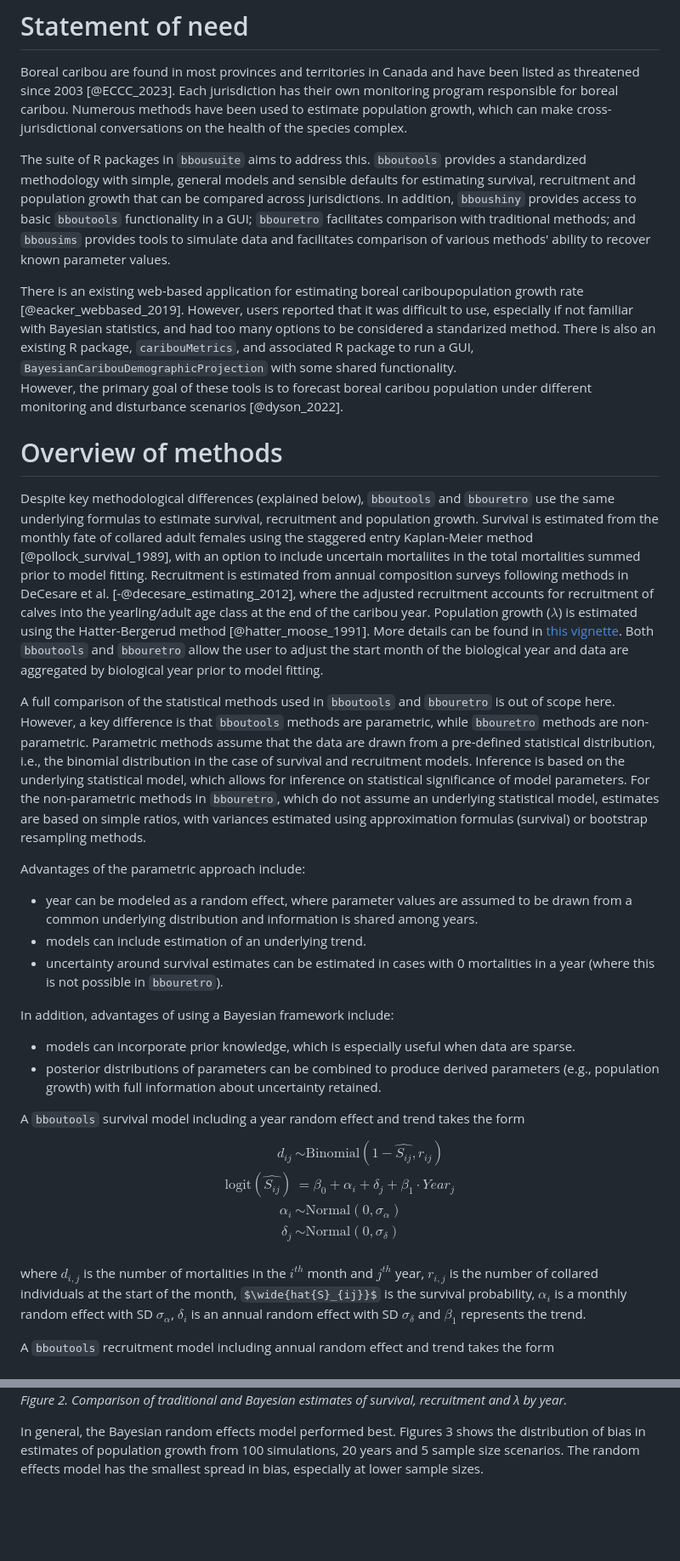
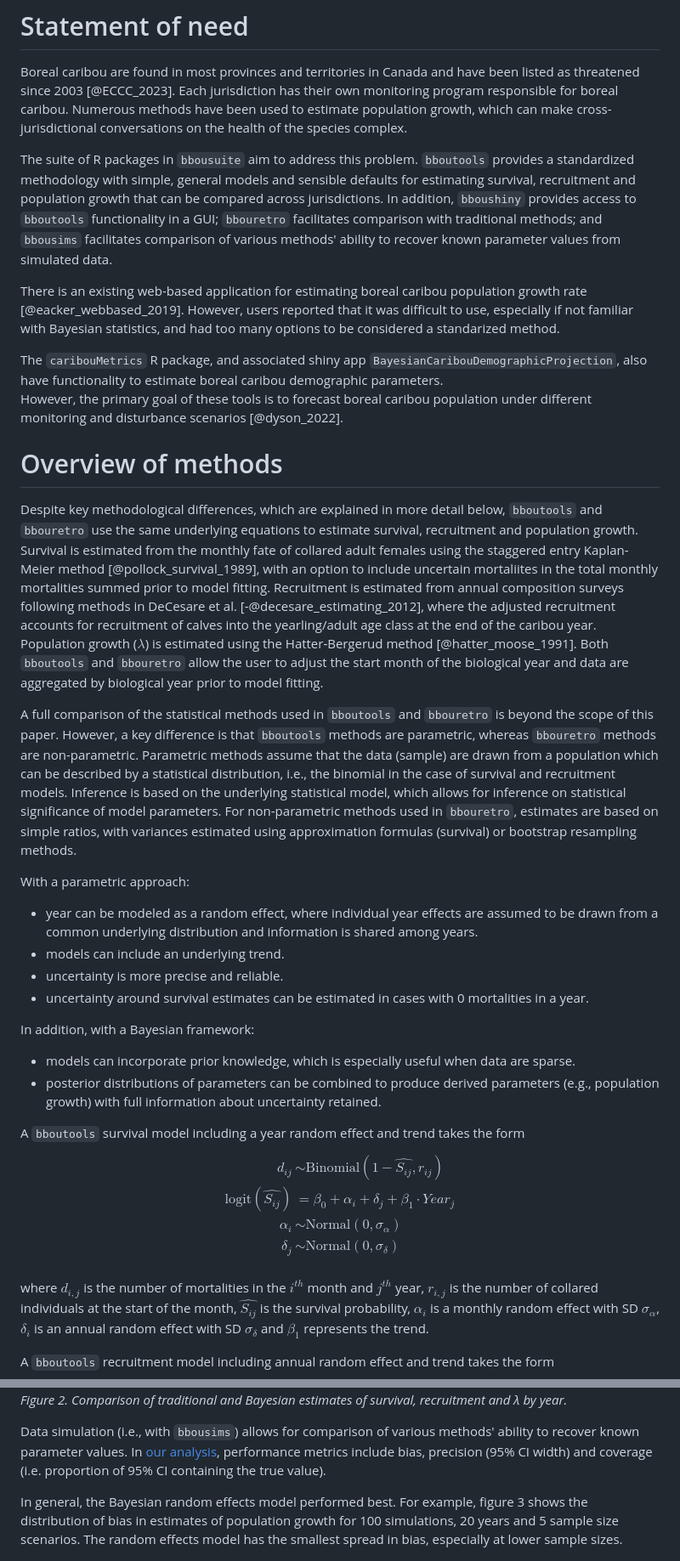
Before and after one commit to poissonconsulting/bbousuite, a Markdown page: paper/paper.md, 2 parts joined by grey strips. Shown at 85% size. Drawn GitHub-style; some formulas as TeX source; blank space fills up the shorter version.

```diff
--- a/paper/paper.md
+++ b/paper/paper.md
@@ -63,36 +64,37 @@ Boreal caribou are found in most provinces and territories in Canada and have be
 Each jurisdiction has their own monitoring program responsible for boreal caribou.
 Numerous methods have been used to estimate population growth, which can make cross-jurisdictional conversations on the health of the species complex.
 
-The suite of R packages in `bbousuite` aims to address this.
+The suite of R packages in `bbousuite` aim to address this problem.
 `bboutools` provides a standardized methodology with simple, general models and sensible defaults for estimating survival, recruitment and population growth that can be compared across jurisdictions.
-In addition, `bboushiny` provides access to basic `bboutools` functionality in a GUI; `bbouretro` facilitates comparison with traditional methods; and `bbousims` provides tools to simulate data and facilitates comparison of various methods' ability to recover known parameter values.
+In addition, `bboushiny` provides access to `bboutools` functionality in a GUI; `bbouretro` facilitates comparison with traditional methods; and `bbousims` facilitates comparison of various methods' ability to recover known parameter values from simulated data.
 
-There is an existing web-based application for estimating boreal cariboupopulation growth rate [@eacker_webbased_2019].
+There is an existing web-based application for estimating boreal caribou population growth rate [@eacker_webbased_2019].
 However, users reported that it was difficult to use, especially if not familiar with Bayesian statistics, and had too many options to be considered a standarized method.
-There is also an existing R package, `caribouMetrics`, and associated R package to run a GUI, `BayesianCaribouDemographicProjection` with some shared functionality.
+
+The `caribouMetrics` R package, and associated shiny app `BayesianCaribouDemographicProjection`, also have functionality to estimate boreal caribou demographic parameters.
 However, the primary goal of these tools is to forecast boreal caribou population under different monitoring and disturbance scenarios [@dyson_2022].
 
 # Overview of methods
 
-Despite key methodological differences (explained below), `bboutools` and `bbouretro` use the same underlying formulas to estimate survival, recruitment and population growth.
-Survival is estimated from the monthly fate of collared adult females using the staggered entry Kaplan-Meier method [@pollock_survival_1989], with an option to include uncertain mortaliites in the total mortalities summed prior to model fitting.
+Despite key methodological differences, which are explained in more detail below, `bboutools` and `bbouretro` use the same underlying equations to estimate survival, recruitment and population growth.
+Survival is estimated from the monthly fate of collared adult females using the staggered entry Kaplan-Meier method [@pollock_survival_1989], with an option to include uncertain mortaliites in the total monthly mortalities summed prior to model fitting.
 Recruitment is estimated from annual composition surveys following methods in DeCesare et al. [-@decesare_estimating_2012], where the adjusted recruitment accounts for recruitment of calves into the yearling/adult age class at the end of the caribou year.
 Population growth ($\lambda$) is estimated using the Hatter-Bergerud method [@hatter_moose_1991].
-More details can be found in [this vignette](https://poissonconsulting.github.io/bbousuite/articles/empirical-comparisons.html).
 Both `bboutools` and `bbouretro` allow the user to adjust the start month of the biological year and data are aggregated by biological year prior to model fitting.
 
-A full comparison of the statistical methods used in `bboutools` and `bbouretro` is out of scope here.
-However, a key difference is that `bboutools` methods are parametric, while `bbouretro` methods are non-parametric.
-Parametric methods assume that the data are drawn from a pre-defined statistical distribution, i.e., the binomial distribution in the case of survival and recruitment models.
+A full comparison of the statistical methods used in `bboutools` and `bbouretro` is beyond the scope of this paper.
+However, a key difference is that `bboutools` methods are parametric, whereas `bbouretro` methods are non-parametric.
+Parametric methods assume that the data (sample) are drawn from a population which can be described by a statistical distribution, i.e., the binomial in the case of survival and recruitment models.
 Inference is based on the underlying statistical model, which allows for inference on statistical significance of model parameters.
-For the non-parametric methods in `bbouretro`, which do not assume an underlying statistical model, estimates are based on simple ratios, with variances estimated using approximation formulas (survival) or bootstrap resampling methods.
+For non-parametric methods used in `bbouretro`, estimates are based on simple ratios, with variances estimated using approximation formulas (survival) or bootstrap resampling methods.
 
-Advantages of the parametric approach include:
-- year can be modeled as a random effect, where parameter values are assumed to be drawn from a common underlying distribution and information is shared among years.
-- models can include estimation of an underlying trend.
-- uncertainty around survival estimates can be estimated in cases with 0 mortalities in a year (where this is not possible in `bbouretro`).
+With a parametric approach:
+- year can be modeled as a random effect, where individual year effects are assumed to be drawn from a common underlying distribution and information is shared among years.
+- models can include an underlying trend.
+- uncertainty is more precise and reliable.
+- uncertainty around survival estimates can be estimated in cases with 0 mortalities in a year.
 
-In addition, advantages of using a Bayesian framework include:
+In addition, with a Bayesian framework:
 - models can incorporate prior knowledge, which is especially useful when data are sparse.
 - posterior distributions of parameters can be combined to produce derived parameters (e.g., population growth) with full information about uncertainty retained.
 
@@ -106,7 +108,7 @@ d_{ij} & \sim \text{Binomial}(1 - \widehat{S_{ij}}, r_{ij}) \\
 \end{aligned}
 $$
 
-where $d_{i,j}$ is the number of mortalities in the $i^{th}$ month and $j^{th}$ year, $r_{i,j}$ is the number of collared individuals at the start of the month, $\wide{hat{S}_{ij}}$ is the survival probability, $\alpha_i$ is a monthly random effect with SD $\sigma_{\alpha}$, $\delta_i$ is an annual random effect with SD $\sigma_{\delta}$ and $\beta_{1}$ represents the trend.
+where $d_{i,j}$ is the number of mortalities in the $i^{th}$ month and $j^{th}$ year, $r_{i,j}$ is the number of collared individuals at the start of the month, $\widehat{{S}_{ij}}$ is the survival probability, $\alpha_i$ is a monthly random effect with SD $\sigma_{\alpha}$, $\delta_i$ is an annual random effect with SD $\sigma_{\delta}$ and $\beta_{1}$ represents the trend.
 
 A `bboutools` recruitment model including annual random effect and trend takes the form
 $$
@@ -143,8 +142,11 @@ Data simulation (i.e., with `bbousims`) allows for comparison of various methods
 ![](figures/methods-compare.png)
 *<font size="-1">Figure 2. Comparison of traditional and Bayesian estimates of survival, recruitment and λ by year.</font>*
 
+Data simulation (i.e., with `bbousims`) allows for comparison of various methods' ability to recover known parameter values.
+In [our analysis](https://poissonconsulting.github.io/bbousuite/articles/simulations.html), performance metrics include bias, precision (95% CI width) and coverage (i.e. proportion of 95% CI containing the true value).
+
 In general, the Bayesian random effects model performed best.
-Figures 3 shows the distribution of bias in estimates of population growth from 100 simulations, 20 years and 5 sample size scenarios.
+For example, figure 3 shows the distribution of bias in estimates of population growth for 100 simulations, 20 years and 5 sample size scenarios.
 The random effects model has the smallest spread in bias, especially at lower sample sizes.
 
 ![](figures/lambda-bias.png)
```
Also changed, not shown: other parts of paper/paper.md (+14 -17 lines).
